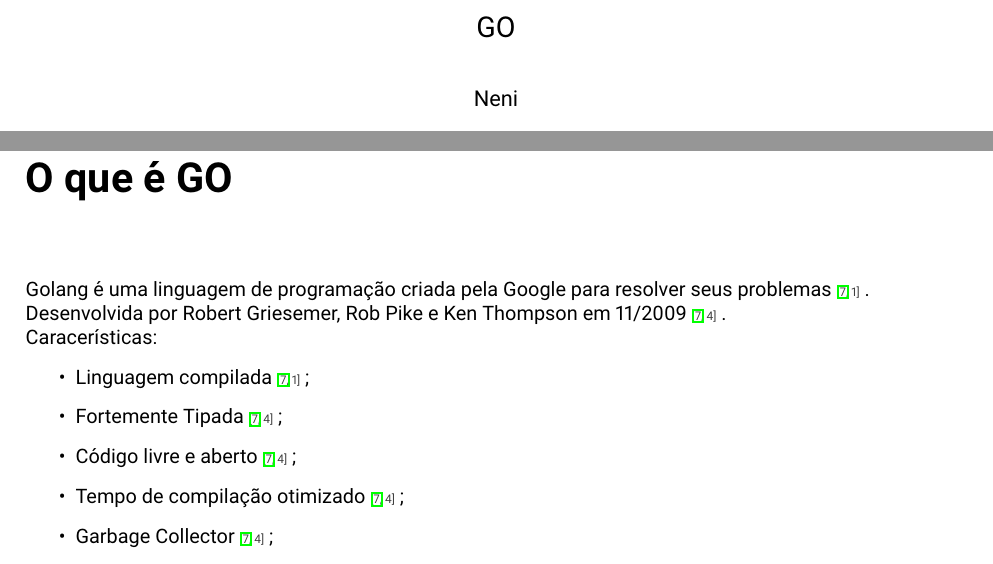
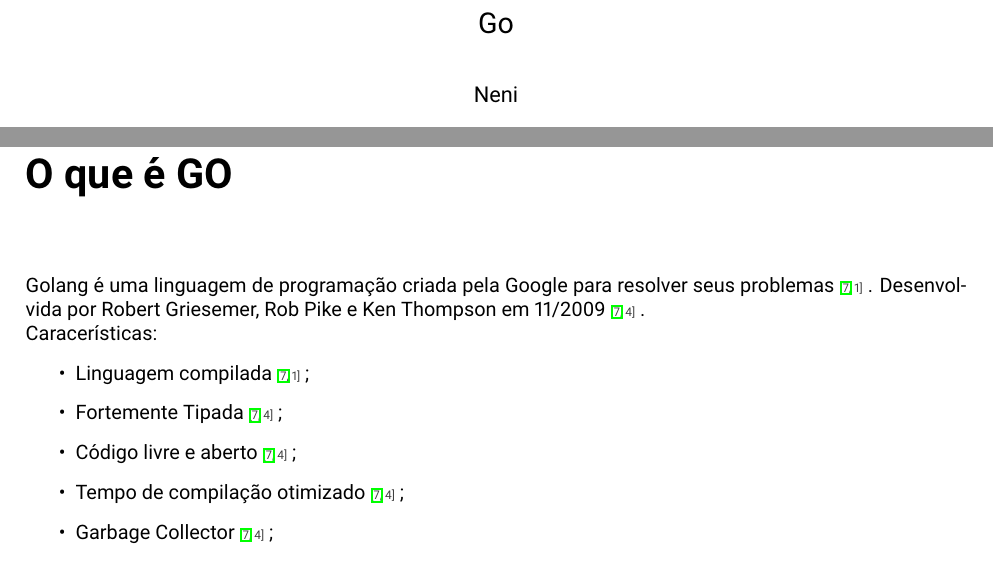
Before and after one commit to nenitf/apostilas, a LaTeX document (go/go_apostila.tex): two parts of pages 1 and 3 of 35, joined at a grey line, cut at the place of the change. The pictures show the PDF file go/go_apostila.pdf that the author committed with the source.

Commit message:
:art::rocket: Titulo go e novo pdf

```diff
--- a/go/go_apostila.tex
+++ b/go/go_apostila.tex
@@ -1,12 +1,11 @@
 \documentclass{apostila}
 
-\title{GO}
+\title{Go}
 \author{Neni}
 \date{\today}
 
 \begin{document}
 \chapter{O que é GO}
-\begin{flushleft}
 
 Golang é uma linguagem de programação criada pela Google para resolver seus problemas\cite[1]{cod3r}. Desenvolvida por Robert Griesemer, Rob Pike e Ken Thompson em 11/2009\cite[4]{cod3r}.
 \\
```
Also changed, not shown: go/go_apostila.pdf, go/go_apostila.tex (3 more changed lines). Lines whose indentation alone changed are shown as unchanged.
